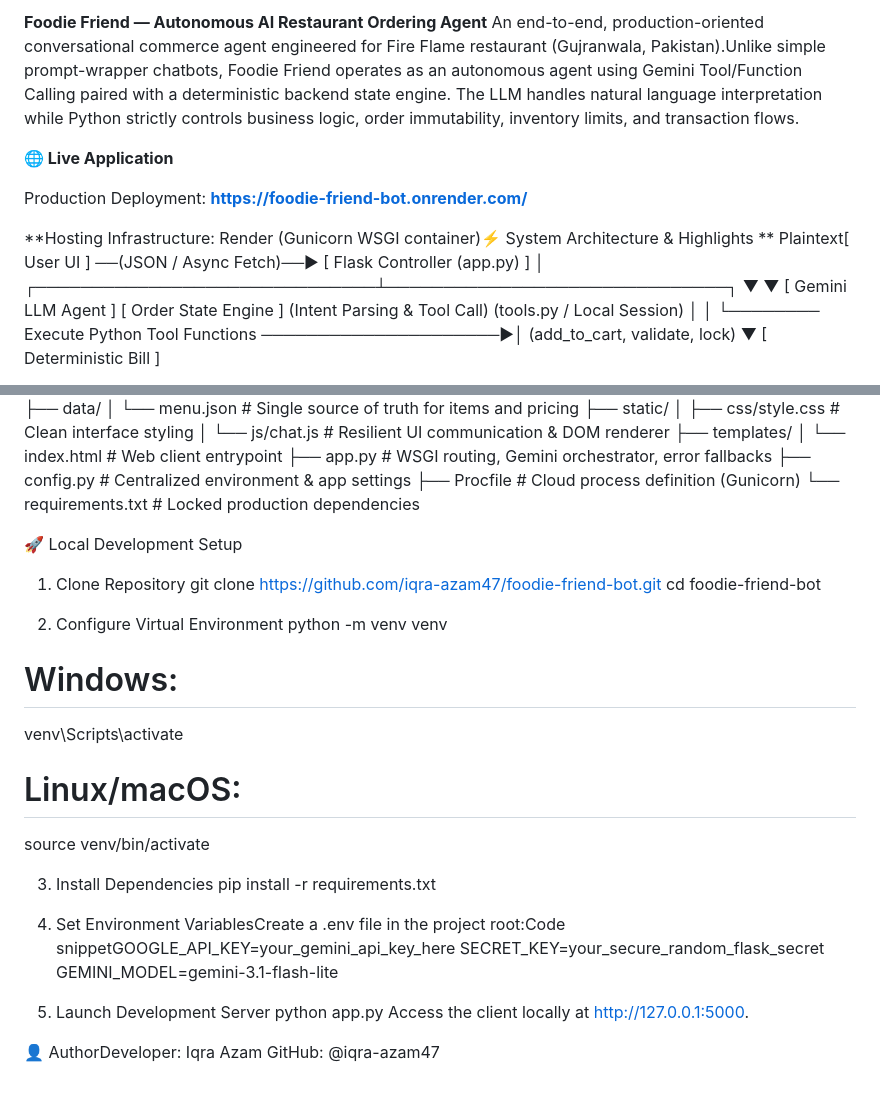
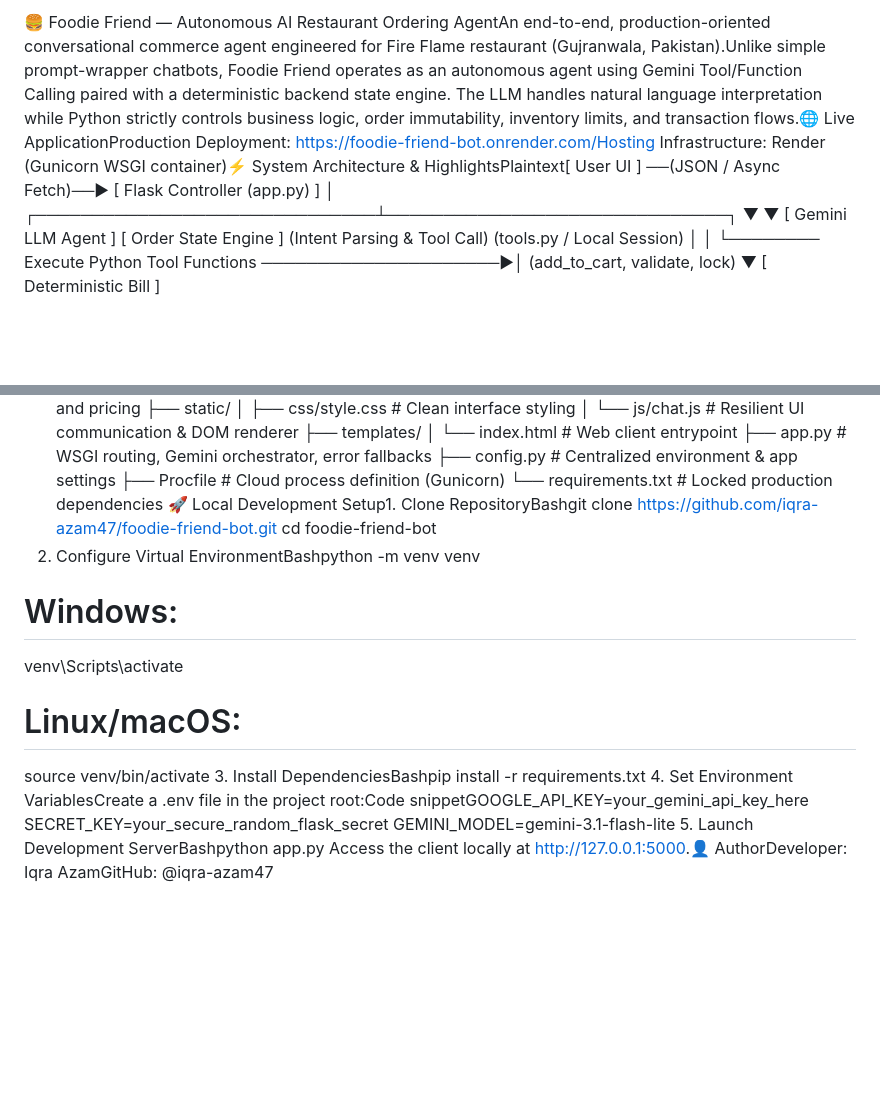
Before and after one commit to iqra-azam47/foodie-friend-bot, a Markdown page: README.md, 2 parts joined by grey strips. Drawn GitHub-style; blank space fills up the shorter version.

Commit message:
Refactor README for improved clarity and structure
Updated README to enhance clarity and organization, consolidating sections and removing redundancies.

```diff
--- a/README.md
+++ b/README.md
@@ -1,13 +1,4 @@
-**Foodie Friend — Autonomous AI Restaurant Ordering Agent**
-An end-to-end, production-oriented conversational commerce agent engineered for Fire Flame restaurant (Gujranwala, Pakistan).Unlike simple prompt-wrapper chatbots, Foodie Friend operates as an autonomous agent using Gemini Tool/Function Calling paired with a deterministic backend state engine. The LLM handles natural language interpretation while Python strictly controls business logic, order immutability, inventory limits, and transaction flows.
-
-**🌐 Live Application**
-
-Production Deployment: **https://foodie-friend-bot.onrender.com/**
-
-**Hosting Infrastructure: Render (Gunicorn WSGI container)⚡ System Architecture & Highlights
-**
-Plaintext[ User UI ] ──(JSON / Async Fetch)──► [ Flask Controller (app.py) ]
+🍔 Foodie Friend — Autonomous AI Restaurant Ordering AgentAn end-to-end, production-oriented conversational commerce agent engineered for Fire Flame restaurant (Gujranwala, Pakistan).Unlike simple prompt-wrapper chatbots, Foodie Friend operates as an autonomous agent using Gemini Tool/Function Calling paired with a deterministic backend state engine. The LLM handles natural language interpretation while Python strictly controls business logic, order immutability, inventory limits, and transaction flows.🌐 Live ApplicationProduction Deployment: https://foodie-friend-bot.onrender.com/Hosting Infrastructure: Render (Gunicorn WSGI container)⚡ System Architecture & HighlightsPlaintext[ User UI ] ──(JSON / Async Fetch)──► [ Flask Controller (app.py) ]
                                                 │
                  ┌──────────────────────────────┴──────────────────────────────┐
                  ▼                                                             ▼
@@ -56,27 +24,16 @@ PlaintextFoodie-Friend-Bot/
 ├── config.py            # Centralized environment & app settings
 ├── Procfile             # Cloud process definition (Gunicorn)
 └── requirements.txt     # Locked production dependencies
-
-
-🚀 Local Development
-Setup
-1. Clone Repository     git clone https://github.com/iqra-azam47/foodie-friend-bot.git
+🚀 Local Development Setup1. Clone RepositoryBashgit clone https://github.com/iqra-azam47/foodie-friend-bot.git
 cd foodie-friend-bot
-
-2. Configure Virtual Environment    python -m venv venv
+2. Configure Virtual EnvironmentBashpython -m venv venv
 # Windows:
 venv\Scripts\activate
 # Linux/macOS:
 source venv/bin/activate
-
-3. Install Dependencies pip install -r requirements.txt
-
+3. Install DependenciesBashpip install -r requirements.txt
 4. Set Environment VariablesCreate a .env file in the project root:Code snippetGOOGLE_API_KEY=your_gemini_api_key_here
 SECRET_KEY=your_secure_random_flask_secret
 GEMINI_MODEL=gemini-3.1-flash-lite
-
-5. Launch Development Server  python app.py
-Access the client locally at [http://127.0.0.1:5000](http://127.0.0.1:5000).
-
-👤 AuthorDeveloper: Iqra Azam
-GitHub: @iqra-azam47
+5. Launch Development ServerBashpython app.py
+Access the client locally at [http://127.0.0.1:5000](http://127.0.0.1:5000).👤 AuthorDeveloper: Iqra AzamGitHub: @iqra-azam47
```
Also changed, not shown: other parts of README.md (+1 -24 lines).
